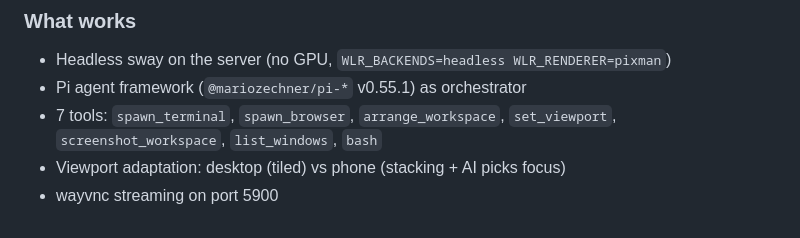
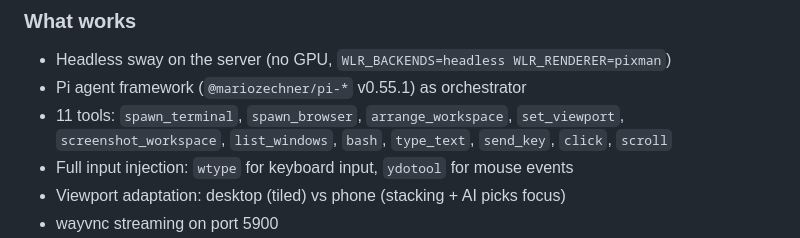
Before and after one commit to oneilltomhq/aiwm, a Markdown page: AGENTS.md, the part around the change. Drawn GitHub-style.

Commit message:
Update AGENTS.md with new input tools
Co-authored-by: Shelley <shelley@exe.dev>

```diff
--- a/AGENTS.md
+++ b/AGENTS.md
@@ -13,7 +13,8 @@ The core differentiator: **the AI infers what you need to see.** Not just execut
 ### What works
 - Headless sway on the server (no GPU, `WLR_BACKENDS=headless WLR_RENDERER=pixman`)
 - Pi agent framework (`@mariozechner/pi-*` v0.55.1) as orchestrator
-- 7 tools: `spawn_terminal`, `spawn_browser`, `arrange_workspace`, `set_viewport`, `screenshot_workspace`, `list_windows`, `bash`
+- 11 tools: `spawn_terminal`, `spawn_browser`, `arrange_workspace`, `set_viewport`, `screenshot_workspace`, `list_windows`, `bash`, `type_text`, `send_key`, `click`, `scroll`
+- Full input injection: `wtype` for keyboard input, `ydotool` for mouse events
 - Viewport adaptation: desktop (tiled) vs phone (stacking + AI picks focus)
 - wayvnc streaming on port 5900
 - LLM calls via exe.dev gateway (`http://169.254.169.254/gateway/llm/anthropic`) with `ANTHROPIC_API_KEY=dummy`
```
